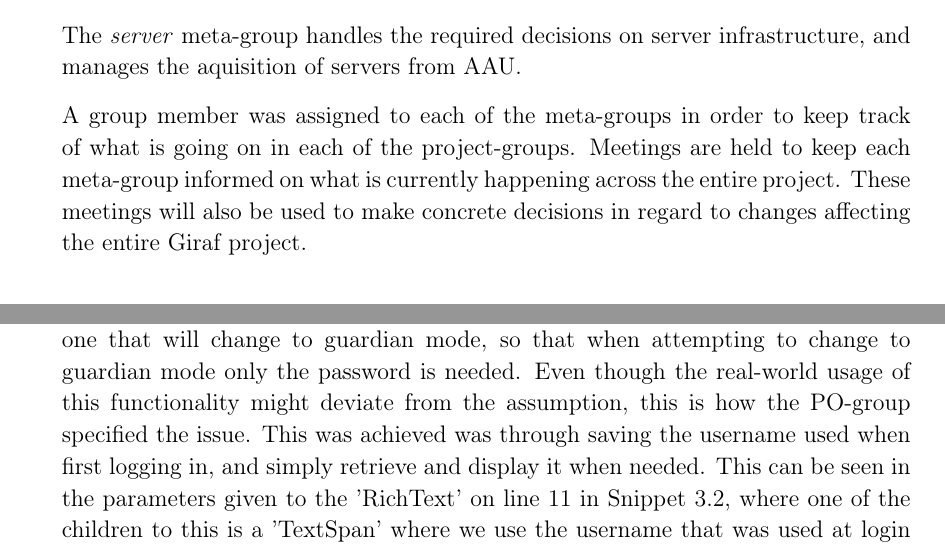
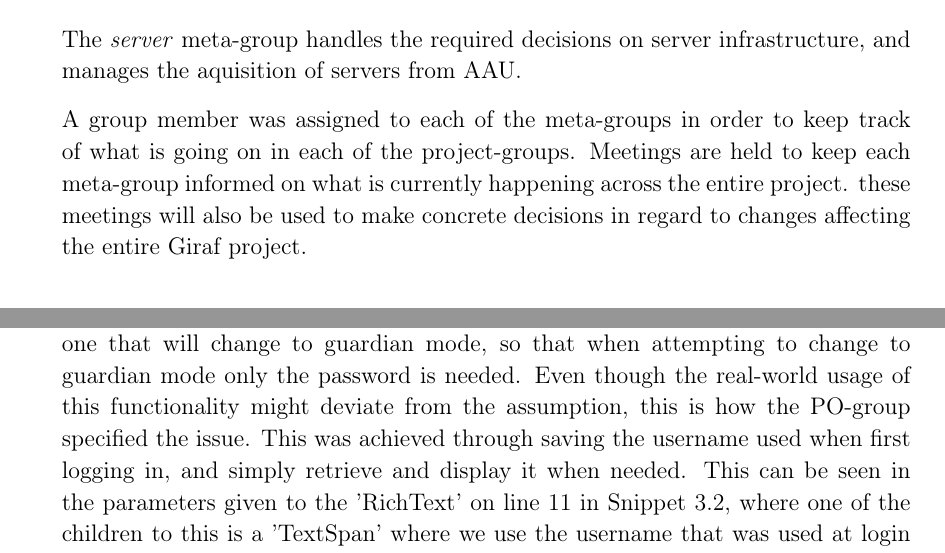
Before and after one commit to thomaslhansen/P6, a LaTeX thesis (report/main.tex, which reads report/1.Introduction/1.MetaGroups.tex, report/2.Sprints/sprint2Content/sprint2UserStories.tex): two parts of pages 13 and 29 of 46, joined at a grey line, cut so that both start at the same text. Compiled offline with pdfLaTeX.

Commit message:
Apply suggestions from text review
Co-Authored-By: MalteZA <mzan16@student.aau.dk>

```diff
--- a/report/1.Introduction/1.MetaGroups.tex
+++ b/report/1.Introduction/1.MetaGroups.tex
@@ -9,4 +9,6 @@ The \textit{backend} meta-group is the responsible party when it comes to all th
 
 The \textit{server} meta-group handles the required decisions on server infrastructure, and manages the aquisition of servers from AAU.
 
-A group member was assigned to each of the meta-groups in order to keep track of what is going on in each of the project-groups. Meetings are held to keep each meta-group informed on what is currently happening across the entire project. These meetings will also be used to make concrete decisions in regard to changes affecting the entire Giraf project.
+A group member was assigned to each of the meta-groups in order to keep track of what is going on in each of the project-groups.
+Meetings are held to keep each meta-group informed on what is currently happening across the entire project.
+these meetings will also be used to make concrete decisions in regard to changes affecting the entire Giraf project.
--- a/report/2.Sprints/sprint2Content/sprint2UserStories.tex
+++ b/report/2.Sprints/sprint2Content/sprint2UserStories.tex
@@ -81,7 +81,7 @@ IconButton(
 %attempted rewrite of commented paragraph below
 The implementation assumes that the guardian that first logged in is also the one that will change to guardian mode, so that when attempting to change to guardian mode only the password is needed.
 Even though the real-world usage of this functionality might deviate from the assumption, this is how the PO-group specified the issue.
-This was achieved was through saving the username used when first logging in, and simply retrieve and display it when needed.
+This was achieved through saving the username used when first logging in, and simply retrieve and display it when needed.
 This can be seen in the parameters given to the 'RichText' on line $11$ in \autoref{changeToGuardianDialogBox}, where one of the children to this is a 'TextSpan' where we use the username that was used at login and ensure that the username is bold to emphasize it.
 
 The password is retrieved by using the 'TextField' on line $25$ in \autoref{changeToGuardianDialogBox} and a 'controller' parameter that is used to pass on the password to the login function, which is called when the user presses the confirm button.
```
